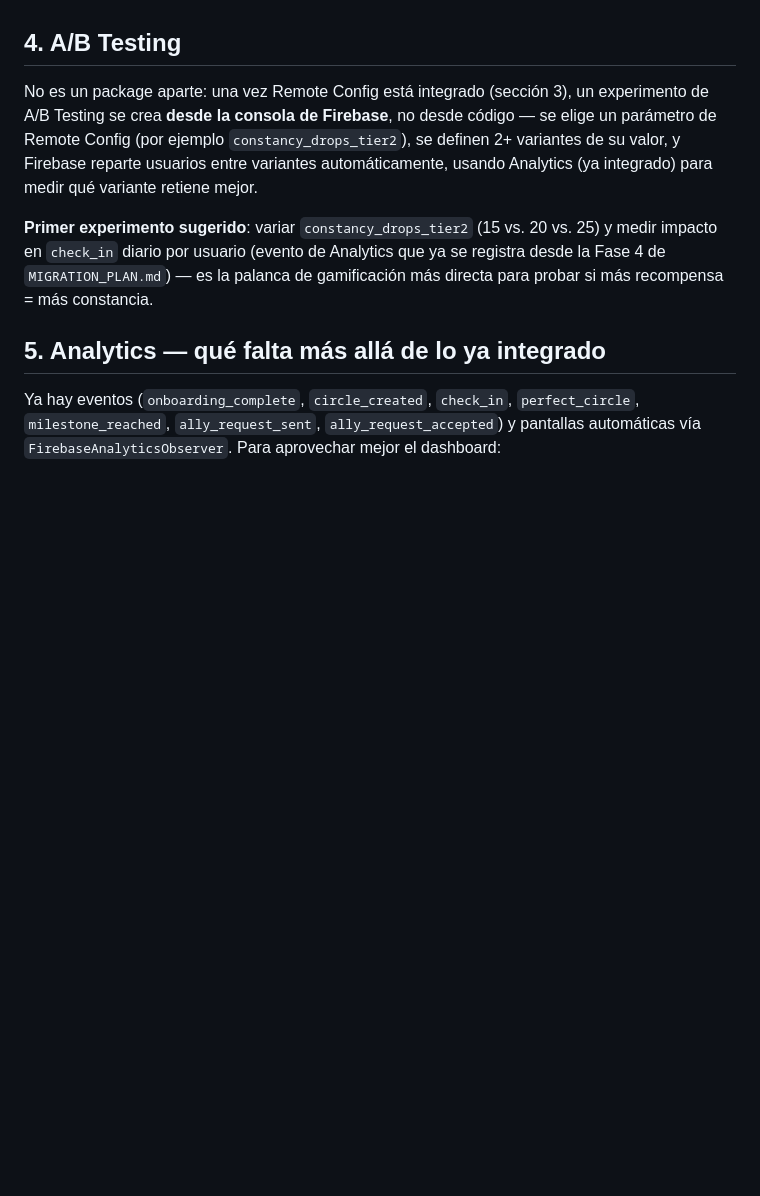
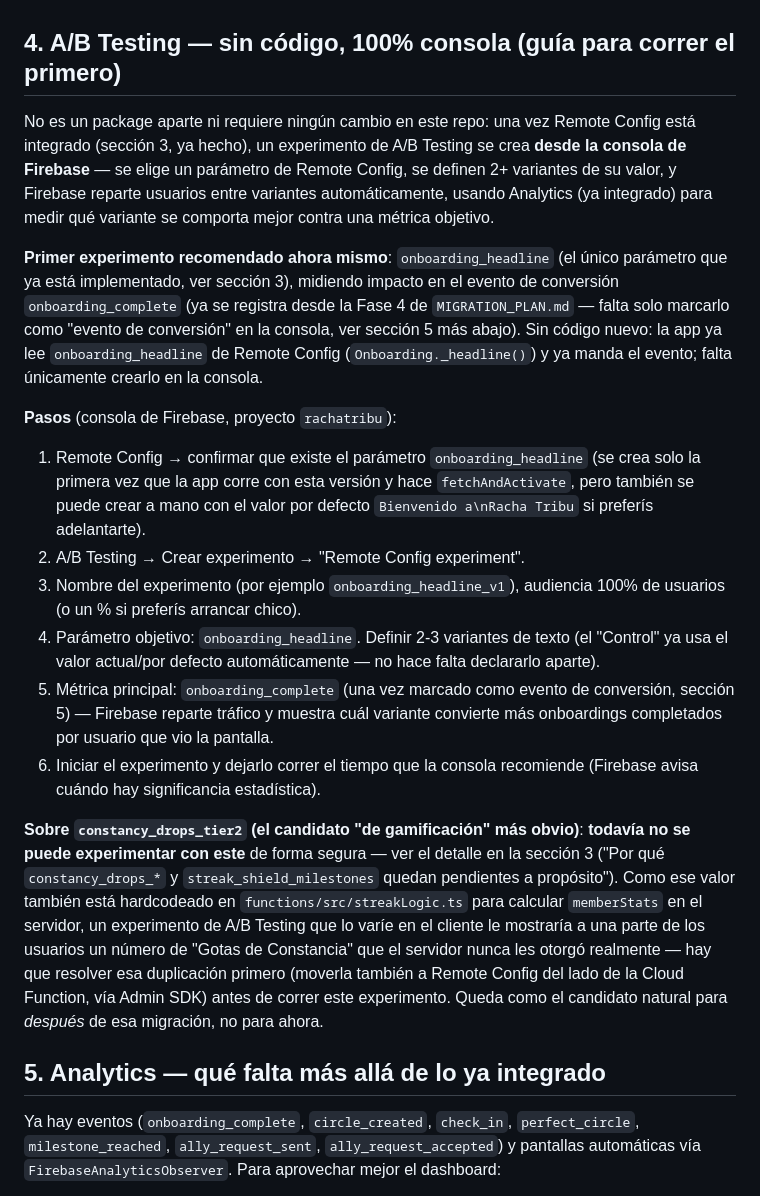
Before and after one commit to GrullonDev/ed_tech, a Markdown page: firebase/PRODUCTS_PLAN.md, the part around the change. Drawn GitHub-style; blank space fills up the shorter version.

Commit message:
Documenta A/B Testing (PRODUCTS_PLAN.md sección 4)
No requiere código (100% consola de Firebase, sobre Remote Config).
Reemplaza el experimento sugerido: en vez de constancy_drops_tier2
(bloqueado por la duplicación con functions/src/streakLogic.ts, ver
sección 3), documenta el primer experimento corrible ahora mismo con
lo que ya existe: onboarding_headline vs. la conversión
onboarding_complete, con los pasos exactos en la consola.

Co-Authored-By: Claude Sonnet 5 <noreply@anthropic.com>
Claude-Session: https://claude.ai/code/session_01SRpaGUyRhj1EFNYVJqVkoj

```diff
--- a/firebase/PRODUCTS_PLAN.md
+++ b/firebase/PRODUCTS_PLAN.md
@@ -133,20 +133,56 @@ dos es una decisión de producto/arquitectura que amerita su propio
 PR — se deja fuera de este cambio para no ensancharlo ni introducir un
 desface visible en la racha del usuario.
 
-## 4. A/B Testing
+## 4. A/B Testing — sin código, 100% consola (guía para correr el primero)
 
-No es un package aparte: una vez Remote Config está integrado (sección
-3), un experimento de A/B Testing se crea **desde la consola de
-Firebase**, no desde código — se elige un parámetro de Remote Config
-(por ejemplo `constancy_drops_tier2`), se definen 2+ variantes de su
-valor, y Firebase reparte usuarios entre variantes automáticamente,
-usando Analytics (ya integrado) para medir qué variante retiene mejor.
+No es un package aparte ni requiere ningún cambio en este repo: una vez
+Remote Config está integrado (sección 3, ya hecho), un experimento de
+A/B Testing se crea **desde la consola de Firebase** — se elige un
+parámetro de Remote Config, se definen 2+ variantes de su valor, y
+Firebase reparte usuarios entre variantes automáticamente, usando
+Analytics (ya integrado) para medir qué variante se comporta mejor
+contra una métrica objetivo.
 
-**Primer experimento sugerido**: variar `constancy_drops_tier2` (15 vs.
-20 vs. 25) y medir impacto en `check_in` diario por usuario (evento de
-Analytics que ya se registra desde la Fase 4 de `MIGRATION_PLAN.md`) —
-es la palanca de gamificación más directa para probar si más
-recompensa = más constancia.
+**Primer experimento recomendado ahora mismo**: `onboarding_headline`
+(el único parámetro que ya está implementado, ver sección 3), midiendo
+impacto en el evento de conversión `onboarding_complete` (ya se
+registra desde la Fase 4 de `MIGRATION_PLAN.md` — falta solo marcarlo
+como "evento de conversión" en la consola, ver sección 5 más abajo).
+Sin código nuevo: la app ya lee `onboarding_headline` de Remote Config
+(`Onboarding._headline()`) y ya manda el evento; falta únicamente
+crearlo en la consola.
+
+**Pasos** (consola de Firebase, proyecto `rachatribu`):
+
+1. Remote Config → confirmar que existe el parámetro `onboarding_headline`
+   (se crea solo la primera vez que la app corre con esta versión y
+   hace `fetchAndActivate`, pero también se puede crear a mano con el
+   valor por defecto `Bienvenido a\nRacha Tribu` si preferís adelantarte).
+2. A/B Testing → Crear experimento → "Remote Config experiment".
+3. Nombre del experimento (por ejemplo `onboarding_headline_v1`),
+   audiencia 100% de usuarios (o un % si preferís arrancar chico).
+4. Parámetro objetivo: `onboarding_headline`. Definir 2-3 variantes de
+   texto (el "Control" ya usa el valor actual/por defecto automáticamente
+   — no hace falta declararlo aparte).
+5. Métrica principal: `onboarding_complete` (una vez marcado como
+   evento de conversión, sección 5) — Firebase reparte tráfico y
+   muestra cuál variante convierte más onboardings completados por
+   usuario que vio la pantalla.
+6. Iniciar el experimento y dejarlo correr el tiempo que la consola
+   recomiende (Firebase avisa cuándo hay significancia estadística).
+
+**Sobre `constancy_drops_tier2` (el candidato "de gamificación" más
+obvio)**: **todavía no se puede experimentar con este** de forma
+segura — ver el detalle en la sección 3 ("Por qué `constancy_drops_*` y
+`streak_shield_milestones` quedan pendientes a propósito"). Como ese
+valor también está hardcodeado en `functions/src/streakLogic.ts` para
+calcular `memberStats` en el servidor, un experimento de A/B Testing
+que lo varíe en el cliente le mostraría a una parte de los usuarios un
+número de "Gotas de Constancia" que el servidor nunca les otorgó
+realmente — hay que resolver esa duplicación primero (moverla también a
+Remote Config del lado de la Cloud Function, vía Admin SDK) antes de
+correr este experimento. Queda como el candidato natural para *después*
+de esa migración, no para ahora.
 
 ## 5. Analytics — qué falta más allá de lo ya integrado
 
```
